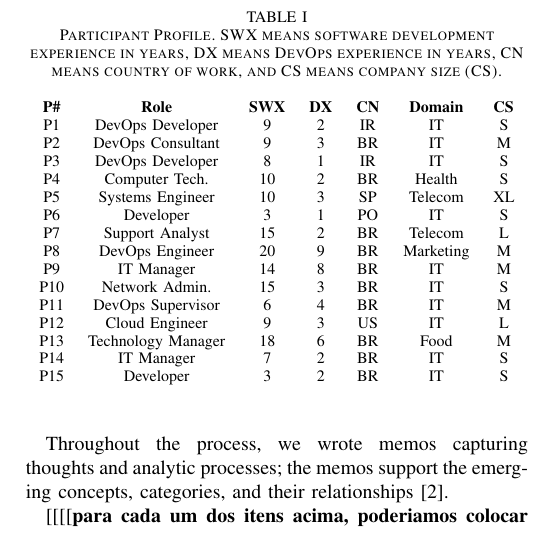
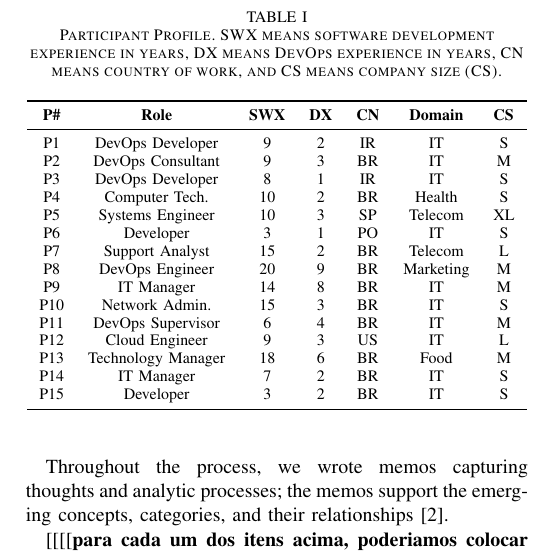
Before and after one commit to wweellddeerr/devops-esem, a LaTeX paper (main.tex, which reads methodology.tex): part of one column of page 4 of 10, cut so that both start at the same text. Compiled offline with pdfLaTeX; a missing font is replaced by an installed copy or a similar font; a LaTeX package or settings file that is missing is left out.

Commit message:
pequeno ajuste na Tabela 1, incluindo a toprule, midrule e bottomrule

```diff
--- a/main.tex
+++ b/main.tex
@@ -1,6 +1,7 @@
 \documentclass[conference]{IEEEtran}
 
 % \usepackage[table]{xcolor}
+\usepackage{booktabs}
 \usepackage[usenames,svgnames]{xcolor}
 \usepackage{url}
 \usepackage{enumitem}
--- a/methodology.tex
+++ b/methodology.tex
@@ -136,8 +136,9 @@ country of work (CN), main domain of the company, and company size (CS).
 \centering
 \caption{Participant Profile. SWX means software development experience in years, DX means DevOps experience in years, CN means country of work, and CS means company size (CS).}
 \label{participant_table}
-\begin{tabular}{ccccccc}
-\textbf{P\#}          & \textbf{Role}         & \textbf{SWX} & \textbf{DX} & \textbf{CN}   & \textbf{Domain}    & \multicolumn{1}{l}{\textbf{CS}} \\
+\begin{tabular}{ccccccc} \toprule
+\textbf{P\#}          & \textbf{Role}
+       & \textbf{SWX} & \textbf{DX} & \textbf{CN}   & \textbf{Domain}    & \multicolumn{1}{l}{\textbf{CS}} \\ \midrule
 P1                   & DevOps Developer      & 9            & 2           & IR            & IT                 & S                               \\
 
 P2                   & DevOps Consultant       & 9            & 3           & BR            & IT                 & M                               \\
@@ -166,7 +167,7 @@ P13                  & Technology Manager                 & 18            & 6
 
 P14                  & IT Manager            & 7            & 2           & BR            & IT                  & S                               \\
 
-P15                  & Developer        & 3            & 2           & BR            & IT                  & S
+P15                  & Developer        & 3            & 2           & BR            & IT                  & S \\ \bottomrule
 \end{tabular}
 \end{table}
 
```
